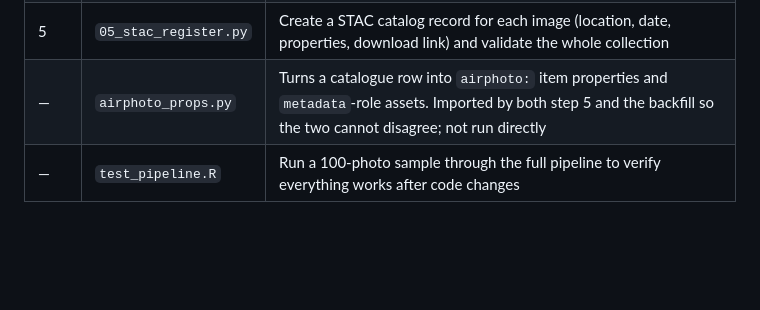
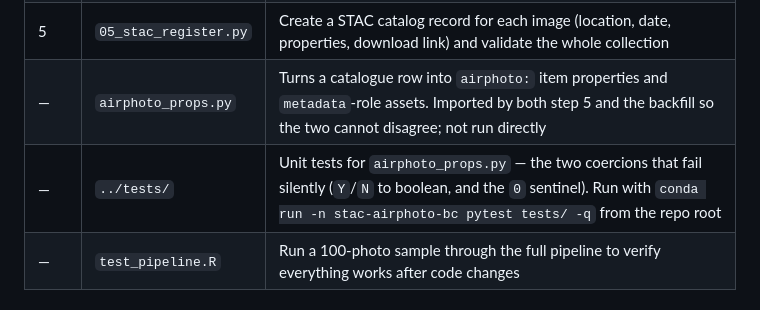
Before and after one commit to NewGraphEnvironment/stac_airphoto_bc, a Markdown page: scripts/README.md, the part around the change. Drawn GitHub-style; blank space fills up the shorter version.

Commit message:
Point scripts/README at the test suite
tests/ landed with #21 and nothing referenced it, so the only way to learn the
suite exists was to list the repo root.

Co-Authored-By: Claude Opus 5 <noreply@anthropic.com>
Claude-Session: https://claude.ai/code/session_01VcXC8GbxDAfowGu6ewSn2P

```diff
--- a/scripts/README.md
+++ b/scripts/README.md
@@ -59,6 +59,7 @@ To add an area, add an entry to `aoi_registry()`. Nothing else changes.
 | 4 | `04_s3_upload.R` | Sync COGs to the S3 bucket, uploading only new or changed files |
 | 5 | `05_stac_register.py` | Create a STAC catalog record for each image (location, date, properties, download link) and validate the whole collection |
 | — | `airphoto_props.py` | Turns a catalogue row into `airphoto:` item properties and `metadata`-role assets. Imported by both step 5 and the backfill so the two cannot disagree; not run directly |
+| — | `../tests/` | Unit tests for `airphoto_props.py` — the two coercions that fail silently (`Y`/`N` to boolean, and the `0` sentinel). Run with `conda run -n stac-airphoto-bc pytest tests/ -q` from the repo root |
 | — | `test_pipeline.R` | Run a 100-photo sample through the full pipeline to verify everything works after code changes |
 
 ## Backfilling items published before a metadata change
```
